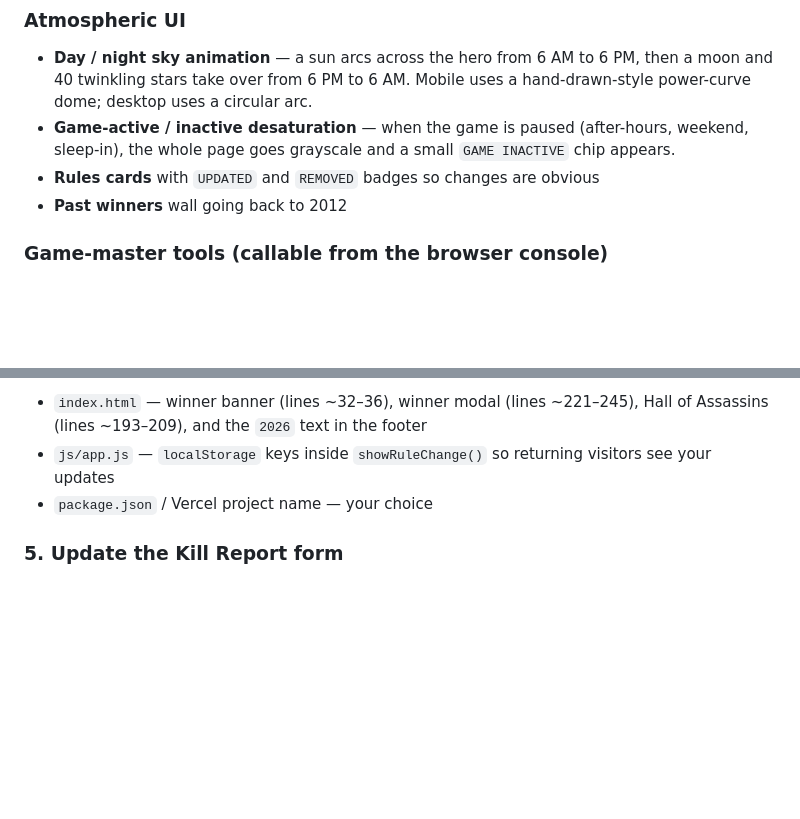
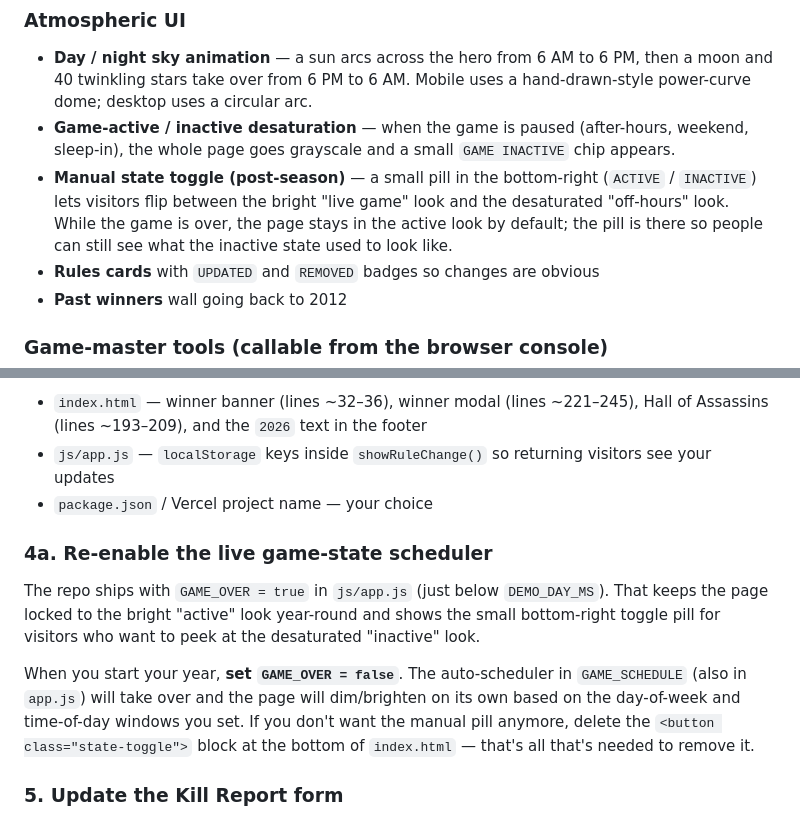
Before and after one commit to jweivy/paranoia, a Markdown page: README.md, 2 parts joined by grey strips. GitHub-like rendering; blank space fills up the shorter version.

```diff
--- a/README.md
+++ b/README.md
@@ -29,6 +29,7 @@ It was built for the Class of 2026 game and is now passed forward to whichever c
 ### Atmospheric UI
 - **Day / night sky animation** — a sun arcs across the hero from 6 AM to 6 PM, then a moon and 40 twinkling stars take over from 6 PM to 6 AM. Mobile uses a hand-drawn-style power-curve dome; desktop uses a circular arc.
 - **Game-active / inactive desaturation** — when the game is paused (after-hours, weekend, sleep-in), the whole page goes grayscale and a small `GAME INACTIVE` chip appears.
+- **Manual state toggle (post-season)** — a small pill in the bottom-right (`ACTIVE` / `INACTIVE`) lets visitors flip between the bright "live game" look and the desaturated "off-hours" look. While the game is over, the page stays in the active look by default; the pill is there so people can still see what the inactive state used to look like.
 - **Rules cards** with `UPDATED` and `REMOVED` badges so changes are obvious
 - **Past winners** wall going back to 2012
 
@@ -141,6 +142,12 @@ Search the codebase for `2026`, `MIA MACKLIN-DIB`, and `paranoia-2026-winner` an
 - `js/app.js` — `localStorage` keys inside `showRuleChange()` so returning visitors see your updates
 - `package.json` / Vercel project name — your choice
 
+### 4a. Re-enable the live game-state scheduler
+
+The repo ships with `GAME_OVER = true` in `js/app.js` (just below `DEMO_DAY_MS`). That keeps the page locked to the bright "active" look year-round and shows the small bottom-right toggle pill for visitors who want to peek at the desaturated "inactive" look.
+
+When you start your year, **set `GAME_OVER = false`**. The auto-scheduler in `GAME_SCHEDULE` (also in `app.js`) will take over and the page will dim/brighten on its own based on the day-of-week and time-of-day windows you set. If you don't want the manual pill anymore, delete the `<button class="state-toggle">` block at the bottom of `index.html` — that's all that's needed to remove it.
+
 ### 5. Update the Kill Report form
 
 The kill-report Google Form URL is hardcoded in `index.html` (3 places) and `submission.html` (3 places). Search for `docs.google.com/forms/d/e/` and replace with your own form's URL.
```
Also changed, not shown: CLAUDE.md (+13 -0 lines).
